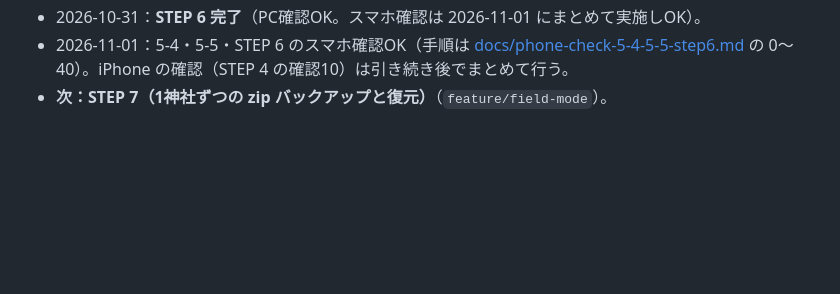
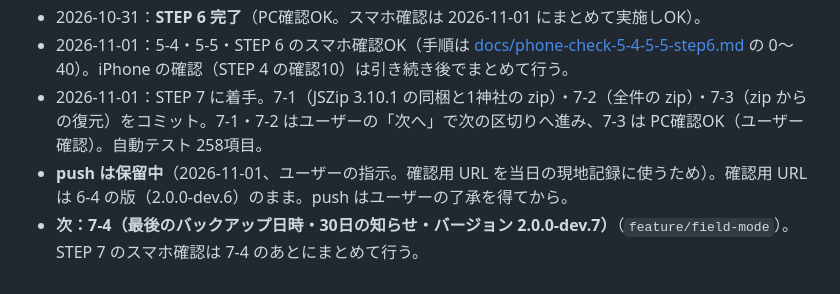
Before and after one commit to nobwat/shrine-checklist, a Markdown page: CLAUDE.md, the part around the change. Drawn GitHub-style; blank space fills up the shorter version.

Commit message:
docs: 現在地を更新（7-3 の PC 確認OK。push は保留中。次は 7-4）
Co-Authored-By: Claude Opus 5.5 <noreply@anthropic.com>

```diff
--- a/CLAUDE.md
+++ b/CLAUDE.md
@@ -99,4 +99,6 @@ STEP 0（2026-10-17）で挙げたリスク。方針の根拠：決定＝ユー
 - 2026-10-31：6-4（下書きの「記録として確定」・一覧の「写真N・音声M・メモK」バッジ・バージョン 2.0.0-dev.6）が完了。PC確認OK（ユーザー確認）、push 済み。自動テスト 218項目。
 - 2026-10-31：**STEP 6 完了**（PC確認OK。スマホ確認は 2026-11-01 にまとめて実施しOK）。
 - 2026-11-01：5-4・5-5・STEP 6 のスマホ確認OK（手順は [docs/phone-check-5-4-5-5-step6.md](docs/phone-check-5-4-5-5-step6.md) の 0〜40）。iPhone の確認（STEP 4 の確認10）は引き続き後でまとめて行う。
-- **次：STEP 7（1神社ずつの zip バックアップと復元）**（`feature/field-mode`）。
+- 2026-11-01：STEP 7 に着手。7-1（JSZip 3.10.1 の同梱と1神社の zip）・7-2（全件の zip）・7-3（zip からの復元）をコミット。7-1・7-2 はユーザーの「次へ」で次の区切りへ進み、7-3 は PC確認OK（ユーザー確認）。自動テスト 258項目。
+- **push は保留中**（2026-11-01、ユーザーの指示。確認用 URL を当日の現地記録に使うため）。確認用 URL は 6-4 の版（2.0.0-dev.6）のまま。push はユーザーの了承を得てから。
+- **次：7-4（最後のバックアップ日時・30日の知らせ・バージョン 2.0.0-dev.7）**（`feature/field-mode`）。STEP 7 のスマホ確認は 7-4 のあとにまとめて行う。
```
